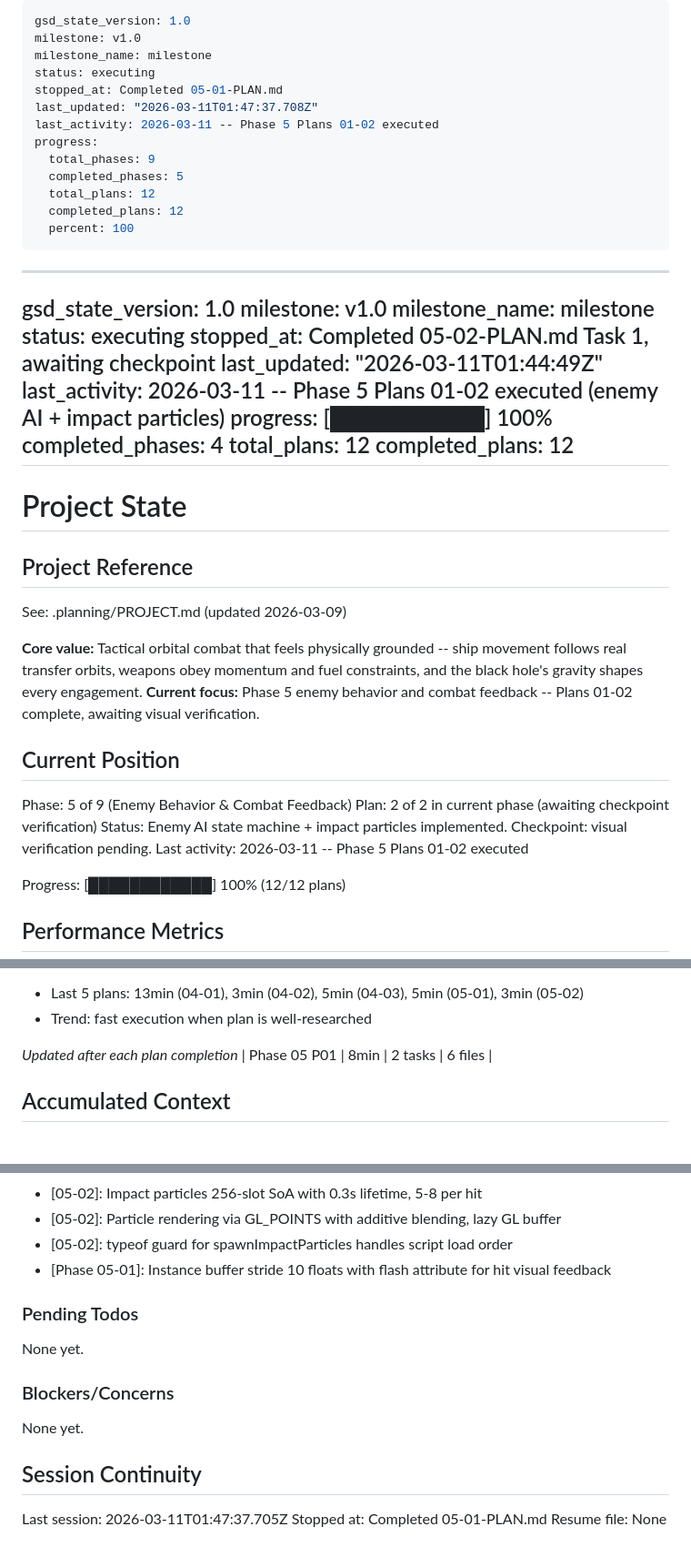
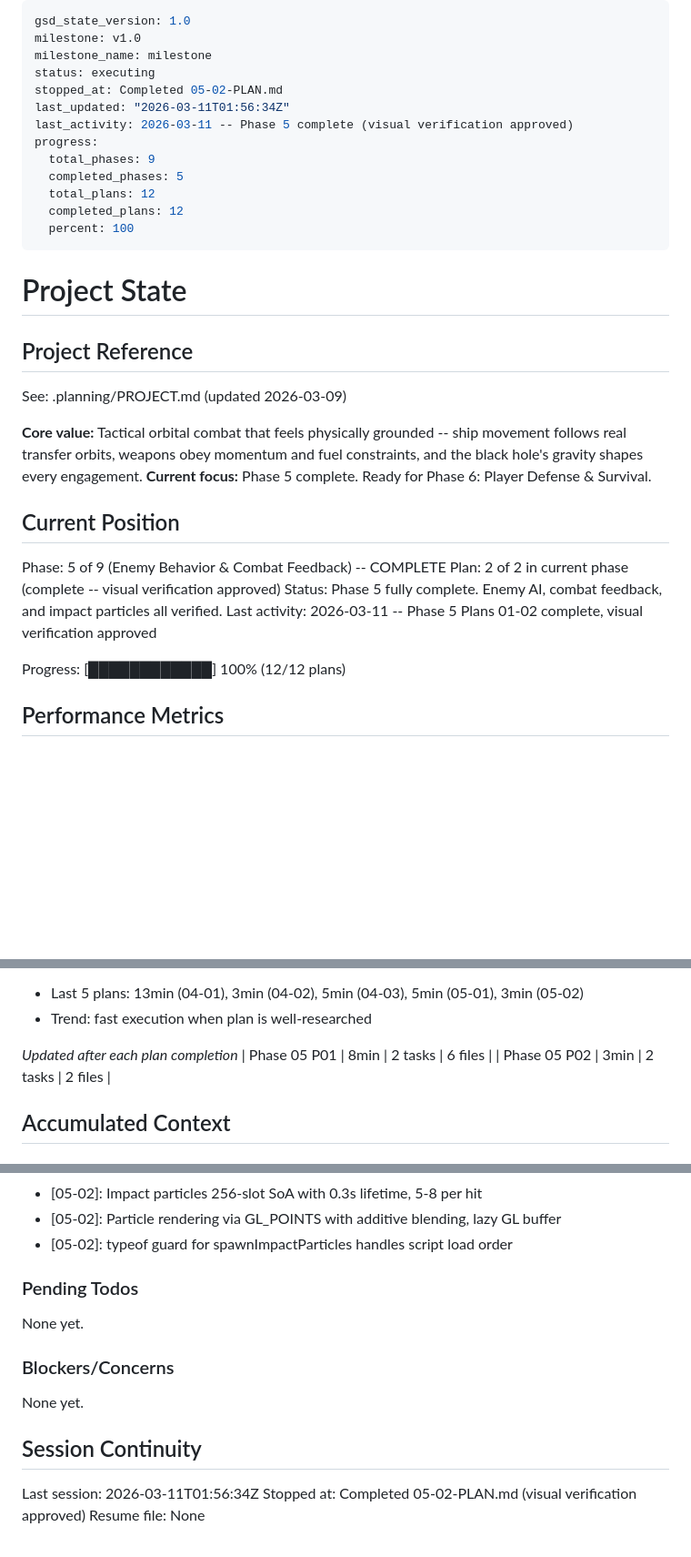
Before and after one commit to mmeinen/mmeinen.github.io, a Markdown page: .planning/STATE.md, 3 parts joined by grey strips. Shown at 91% size. Rendered like a GitHub page; blank space fills up the shorter version.

Commit message:
docs(05-02): finalize plan after visual verification approved
- Mark Task 2 (human-verify) as approved in SUMMARY.md
- Update STATE.md: Phase 5 complete, ready for Phase 6
- Update ROADMAP.md: check off 05-01 and 05-02 plan items

Co-Authored-By: Claude Opus 4.6 <noreply@anthropic.com>

```diff
--- a/.planning/STATE.md
+++ b/.planning/STATE.md
@@ -3,30 +3,15 @@ gsd_state_version: 1.0
 milestone: v1.0
 milestone_name: milestone
 status: executing
-stopped_at: Completed 05-01-PLAN.md
-last_updated: "2026-03-11T01:47:37.708Z"
-last_activity: 2026-03-11 -- Phase 5 Plans 01-02 executed
+stopped_at: Completed 05-02-PLAN.md
+last_updated: "2026-03-11T01:56:34Z"
+last_activity: 2026-03-11 -- Phase 5 complete (visual verification approved)
 progress:
   total_phases: 9
   completed_phases: 5
   total_plans: 12
   completed_plans: 12
   percent: 100
----
-
----
-gsd_state_version: 1.0
-milestone: v1.0
-milestone_name: milestone
-status: executing
-stopped_at: Completed 05-02-PLAN.md Task 1, awaiting checkpoint
-last_updated: "2026-03-11T01:44:49Z"
-last_activity: 2026-03-11 -- Phase 5 Plans 01-02 executed (enemy AI + impact particles)
-progress:
-  [██████████] 100%
-  completed_phases: 4
-  total_plans: 12
-  completed_plans: 12
 ---
 
 # Project State
@@ -36,14 +21,14 @@ progress:
 See: .planning/PROJECT.md (updated 2026-03-09)
 
 **Core value:** Tactical orbital combat that feels physically grounded -- ship movement follows real transfer orbits, weapons obey momentum and fuel constraints, and the black hole's gravity shapes every engagement.
-**Current focus:** Phase 5 enemy behavior and combat feedback -- Plans 01-02 complete, awaiting visual verification.
+**Current focus:** Phase 5 complete. Ready for Phase 6: Player Defense & Survival.
 
 ## Current Position
 
-Phase: 5 of 9 (Enemy Behavior & Combat Feedback)
-Plan: 2 of 2 in current phase (awaiting checkpoint verification)
-Status: Enemy AI state machine + impact particles implemented. Checkpoint: visual verification pending.
-Last activity: 2026-03-11 -- Phase 5 Plans 01-02 executed
+Phase: 5 of 9 (Enemy Behavior & Combat Feedback) -- COMPLETE
+Plan: 2 of 2 in current phase (complete -- visual verification approved)
+Status: Phase 5 fully complete. Enemy AI, combat feedback, and impact particles all verified.
+Last activity: 2026-03-11 -- Phase 5 Plans 01-02 complete, visual verification approved
 
 Progress: [████████████] 100% (12/12 plans)
 
@@ -70,6 +55,7 @@ Progress: [████████████] 100% (12/12 plans)
 
 *Updated after each plan completion*
 | Phase 05 P01 | 8min | 2 tasks | 6 files |
+| Phase 05 P02 | 3min | 2 tasks | 2 files |
 
 ## Accumulated Context
 
@@ -130,7 +116,6 @@ Recent decisions affecting current work:
 - [05-02]: Impact particles 256-slot SoA with 0.3s lifetime, 5-8 per hit
 - [05-02]: Particle rendering via GL_POINTS with additive blending, lazy GL buffer
 - [05-02]: typeof guard for spawnImpactParticles handles script load order
-- [Phase 05-01]: Instance buffer stride 10 floats with flash attribute for hit visual feedback
 
 ### Pending Todos
 
@@ -142,6 +127,6 @@ None yet.
 
 ## Session Continuity
 
-Last session: 2026-03-11T01:47:37.705Z
-Stopped at: Completed 05-01-PLAN.md
+Last session: 2026-03-11T01:56:34Z
+Stopped at: Completed 05-02-PLAN.md (visual verification approved)
 Resume file: None
```
Also changed, not shown: .planning/ROADMAP.md (+2 -2 lines), 1 other file.
